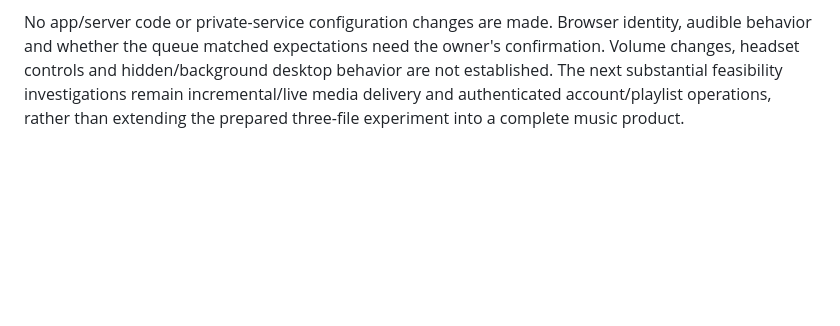
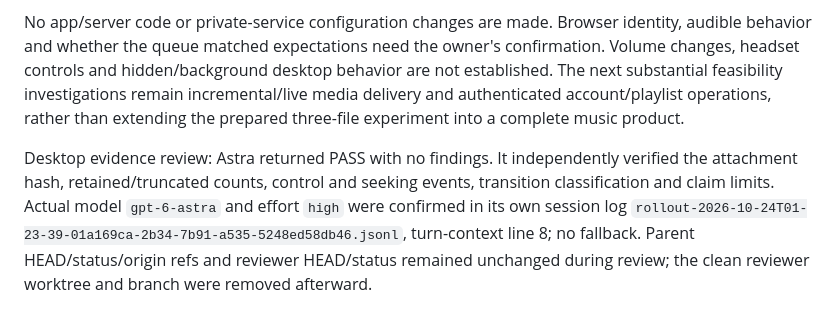
Before and after one commit to WilsonXY/coda, a Markdown page: docs/experiment-results.md, the part around the change. Rendered like a GitHub page; blank space fills up the shorter version.

Commit message:
docs: record Astra review of desktop evidence

```diff
--- a/docs/experiment-results.md
+++ b/docs/experiment-results.md
@@ -191,3 +191,5 @@ All three tracks have playing events. The retained controls comprise ten Next ac
 Nine ended events occur in this short, seek-heavy window. Eight are followed by automatic advance without an intervening manual control or queue-end, with recorded event gaps of 0.016–0.025 seconds (median 0.020). The other ended event leads to queue-end and then an explicit Play action; its 4.344-second interval to the next playing event is not an automatic-transition delay. These observations establish event-level seek/control activity and automatic advance after endings during this run, not nine uninterrupted songs or audible timing. Rapid advances near the end occur amid continued seeking; no new playback defect is inferred solely from those events.
 
 No app/server code or private-service configuration changes are made. Browser identity, audible behavior and whether the queue matched expectations need the owner's confirmation. Volume changes, headset controls and hidden/background desktop behavior are not established. The next substantial feasibility investigations remain incremental/live media delivery and authenticated account/playlist operations, rather than extending the prepared three-file experiment into a complete music product.
+
+Desktop evidence review: Astra returned PASS with no findings. It independently verified the attachment hash, retained/truncated counts, control and seeking events, transition classification and claim limits. Actual model `gpt-6-astra` and effort `high` were confirmed in its own session log `rollout-2026-10-24T01-23-39-01a169ca-2b34-7b91-a535-5248ed58db46.jsonl`, turn-context line 8; no fallback. Parent HEAD/status/origin refs and reviewer HEAD/status remained unchanged during review; the clean reviewer worktree and branch were removed afterward.
```
